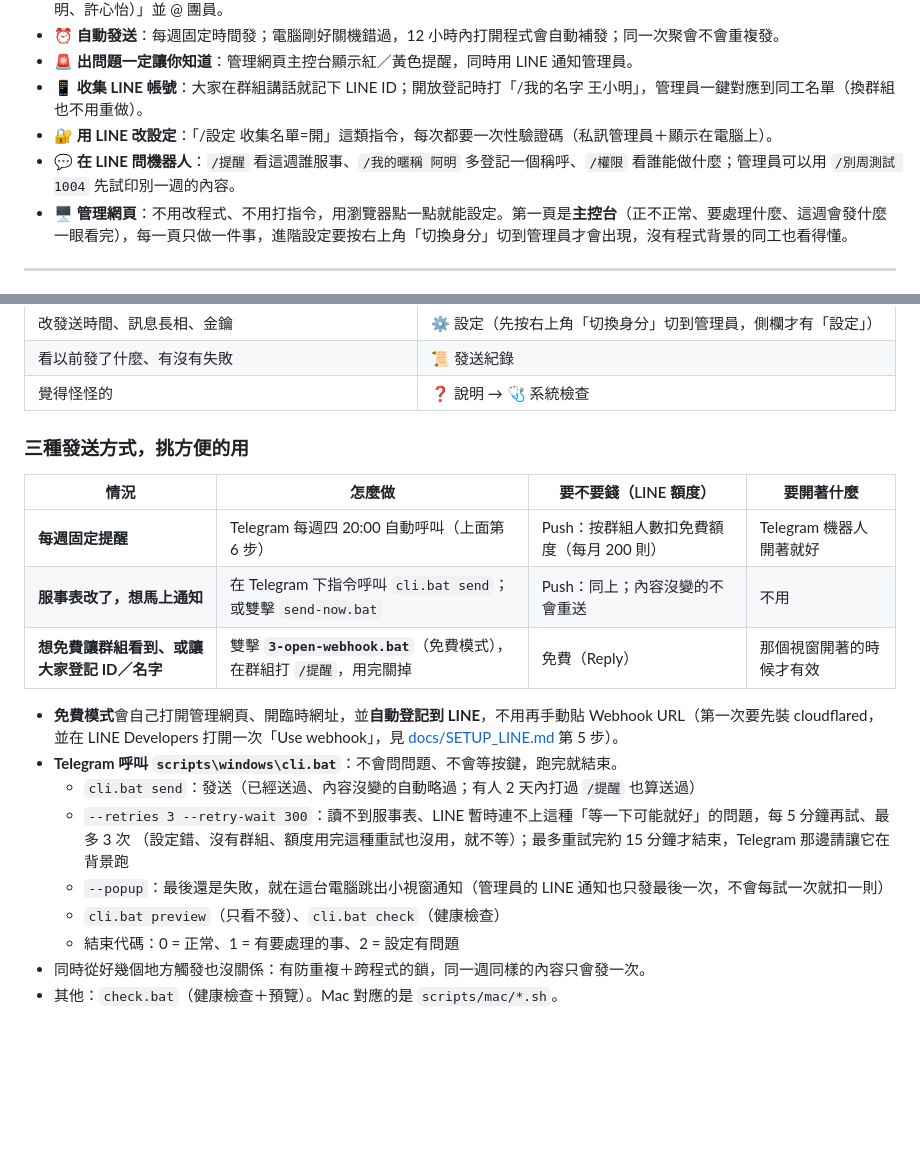
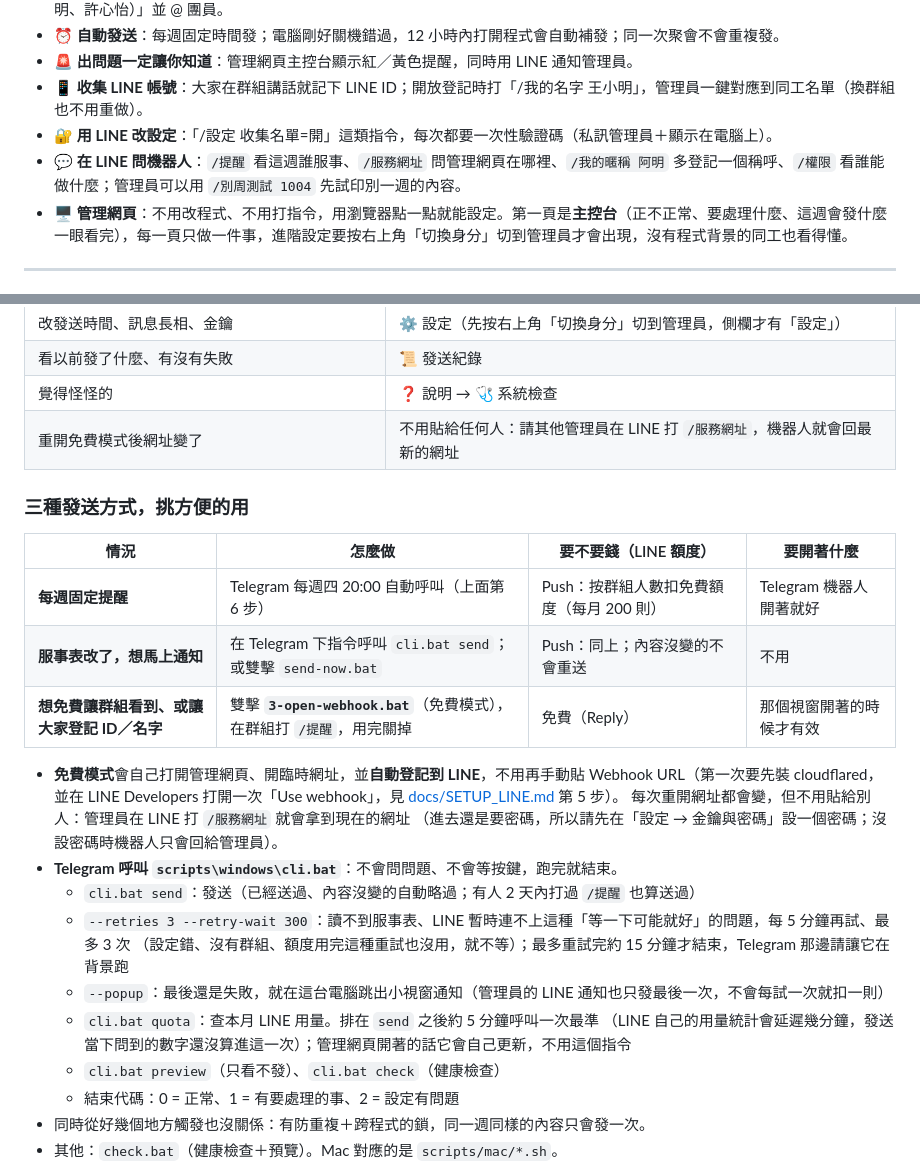
Before and after one commit to ChouYangEn0401/LINEBotForChurch, a Markdown page: README.md, 2 parts joined by grey strips. Rendered like a GitHub page; blank space fills up the shorter version.

```diff
--- a/README.md
+++ b/README.md
@@ -29,7 +29,7 @@
 - 🚨 **出問題一定讓你知道**：管理網頁主控台顯示紅／黃色提醒，同時用 LINE 通知管理員。
 - 📱 **收集 LINE 帳號**：大家在群組講話就記下 LINE ID；開放登記時打「/我的名字 王小明」，管理員一鍵對應到同工名單（換群組也不用重做）。
 - 🔐 **用 LINE 改設定**：「/設定 收集名單=開」這類指令，每次都要一次性驗證碼（私訊管理員＋顯示在電腦上）。
-- 💬 **在 LINE 問機器人**：`/提醒` 看這週誰服事、`/我的暱稱 阿明` 多登記一個稱呼、`/權限` 看誰能做什麼；管理員可以用 `/別周測試 1004` 先試印別一週的內容。
+- 💬 **在 LINE 問機器人**：`/提醒` 看這週誰服事、`/服務網址` 問管理網頁在哪裡、`/我的暱稱 阿明` 多登記一個稱呼、`/權限` 看誰能做什麼；管理員可以用 `/別周測試 1004` 先試印別一週的內容。
 - 🖥️ **管理網頁**：不用改程式、不用打指令，用瀏覽器點一點就能設定。第一頁是**主控台**（正不正常、要處理什麼、這週會發什麼一眼看完），每一頁只做一件事，進階設定要按右上角「切換身分」切到管理員才會出現，沒有程式背景的同工也看得懂。
 
 ---
@@ -106,6 +106,7 @@
 | 改發送時間、訊息長相、金鑰 | ⚙️ 設定（先按右上角「切換身分」切到管理員，側欄才有「設定」） |
 | 看以前發了什麼、有沒有失敗 | 📜 發送紀錄 |
 | 覺得怪怪的 | ❓ 說明 → 🩺 系統檢查 |
+| 重開免費模式後網址變了 | 不用貼給任何人：請其他管理員在 LINE 打 `/服務網址`，機器人就會回最新的網址 |
 
 ### 三種發送方式，挑方便的用
 
@@ -117,11 +118,15 @@
 
 - **免費模式**會自己打開管理網頁、開臨時網址，並**自動登記到 LINE**，不用再手動貼 Webhook URL（第一次要先裝 cloudflared，
   並在 LINE Developers 打開一次「Use webhook」，見 [docs/SETUP_LINE.md](docs/SETUP_LINE.md) 第 5 步）。
+  每次重開網址都會變，但不用貼給別人：管理員在 LINE 打 `/服務網址` 就會拿到現在的網址
+  （進去還是要密碼，所以請先在「設定 → 金鑰與密碼」設一個密碼；沒設密碼時機器人只會回給管理員）。
 - **Telegram 呼叫 `scripts\windows\cli.bat`**：不會問問題、不會等按鍵，跑完就結束。
   - `cli.bat send`：發送（已經送過、內容沒變的自動略過；有人 2 天內打過 `/提醒` 也算送過）
   - `--retries 3 --retry-wait 300`：讀不到服事表、LINE 暫時連不上這種「等一下可能就好」的問題，每 5 分鐘再試、最多 3 次
     （設定錯、沒有群組、額度用完這種重試也沒用，就不等）；最多重試完約 15 分鐘才結束，Telegram 那邊請讓它在背景跑
   - `--popup`：最後還是失敗，就在這台電腦跳出小視窗通知（管理員的 LINE 通知也只發最後一次，不會每試一次就扣一則）
+  - `cli.bat quota`：查本月 LINE 用量。排在 `send` 之後約 5 分鐘呼叫一次最準
+    （LINE 自己的用量統計會延遲幾分鐘，發送當下問到的數字還沒算進這一次）；管理網頁開著的話它會自己更新，不用這個指令
   - `cli.bat preview`（只看不發）、`cli.bat check`（健康檢查）
   - 結束代碼：0 = 正常、1 = 有要處理的事、2 = 設定有問題
 - 同時從好幾個地方觸發也沒關係：有防重複＋跨程式的鎖，同一週同樣的內容只會發一次。
```
Also changed, not shown: CHANGELOG.md (+14 -0 lines).
